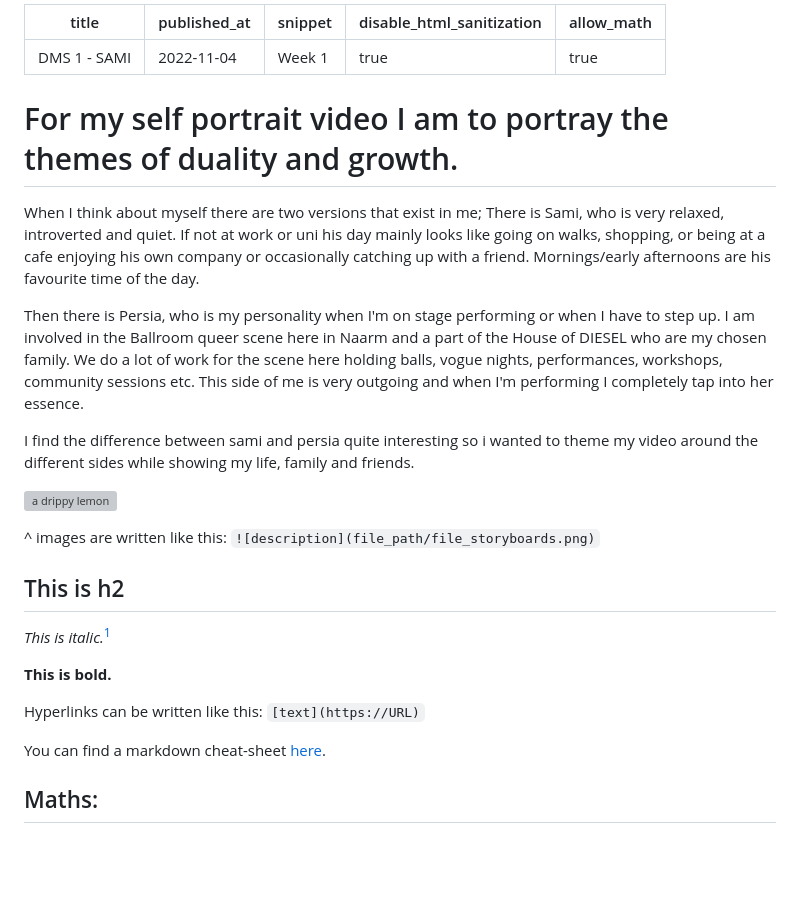
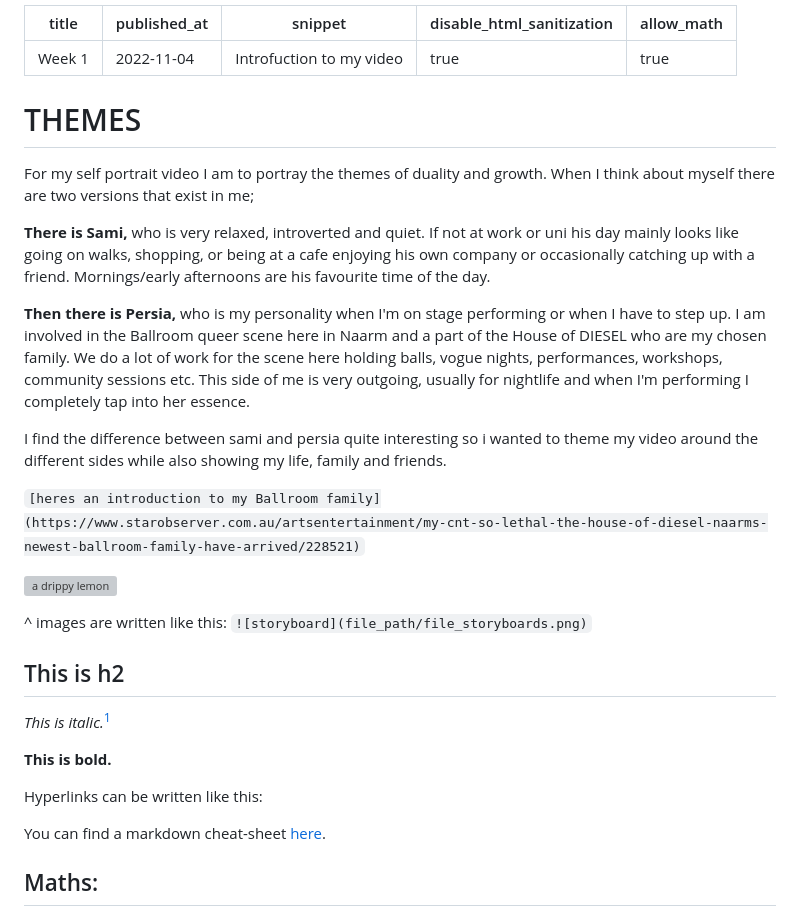
Before and after one commit to 99sami/DMS_Blog, a Markdown page: posts/first-blog-post.md, the part around the change. Drawn GitHub-style; blank space fills up the shorter version; grey boxes are pictures that could not be loaded.

Commit message:
edited blog 1

```diff
--- a/posts/first-blog-post.md
+++ b/posts/first-blog-post.md
@@ -1,20 +1,24 @@
 ---
-title: DMS 1 - SAMI
+title: Week 1
 published_at: 2022-11-04
-snippet: Week 1
+snippet: Introfuction to my video
 disable_html_sanitization: true
 allow_math: true
 ---
 
-#  For my self portrait video I am to portray the themes of duality and growth.
+#  THEMES
+
+For my self portrait video I am to portray the themes of duality and growth.
 When I think about myself there are two versions that exist in me;
-There is Sami, who is very relaxed, introverted and quiet. If not at work or uni his day mainly looks like going on walks, shopping, or being at a cafe enjoying his own company or occasionally catching up with a friend. Mornings/early afternoons are his favourite time of the day.
 
-Then there is Persia, who is my personality when I'm on stage performing or when I have to step up.
-I am involved in the Ballroom queer scene here in Naarm and a part of the House of DIESEL who are my chosen family. We do a lot of work for the scene here holding balls, vogue nights, performances, workshops, community sessions etc. This side of me is very outgoing and when I'm performing I completely tap into her essence.
+**There is Sami,** who is very relaxed, introverted and quiet. If not at work or uni his day mainly looks like going on walks, shopping, or being at a cafe enjoying his own company or occasionally catching up with a friend. Mornings/early afternoons are his favourite time of the day.
 
-I find the difference between sami and persia quite interesting so i wanted to theme my video around the different sides while showing my life, family and friends.
+**Then there is Persia,** who is my personality when I'm on stage performing or when I have to step up.
+I am involved in the Ballroom queer scene here in Naarm and a part of the House of DIESEL who are my chosen family. We do a lot of work for the scene here holding balls, vogue nights, performances, workshops, community sessions etc. This side of me is very outgoing, usually for nightlife and when I'm performing I completely tap into her essence.
 
+I find the difference between sami and persia quite interesting so i wanted to theme my video around the different sides while also showing my life, family and friends.
+
+`[heres an introduction to my Ballroom family](https://www.starobserver.com.au/artsentertainment/my-cnt-so-lethal-the-house-of-diesel-naarms-newest-ballroom-family-have-arrived/228521)`
 
 
 
@@ -23,7 +27,7 @@ I find the difference between sami and persia quite interesting so i wanted to t
 
 ![a drippy lemon](logo.svg)
 
-^ images are written like this: `![description](file_path/file_storyboards.png)`
+^ images are written like this: `![storyboard](file_path/file_storyboards.png)`
 
 ## This is h2
 
@@ -33,7 +37,7 @@ I find the difference between sami and persia quite interesting so i wanted to t
 
 **This is bold.**
 
-Hyperlinks can be written like this: `[text](https://URL)`
+Hyperlinks can be written like this:
 
 You can find a markdown cheat-sheet [here](https://www.markdownguide.org/cheat-sheet/).
 
```
